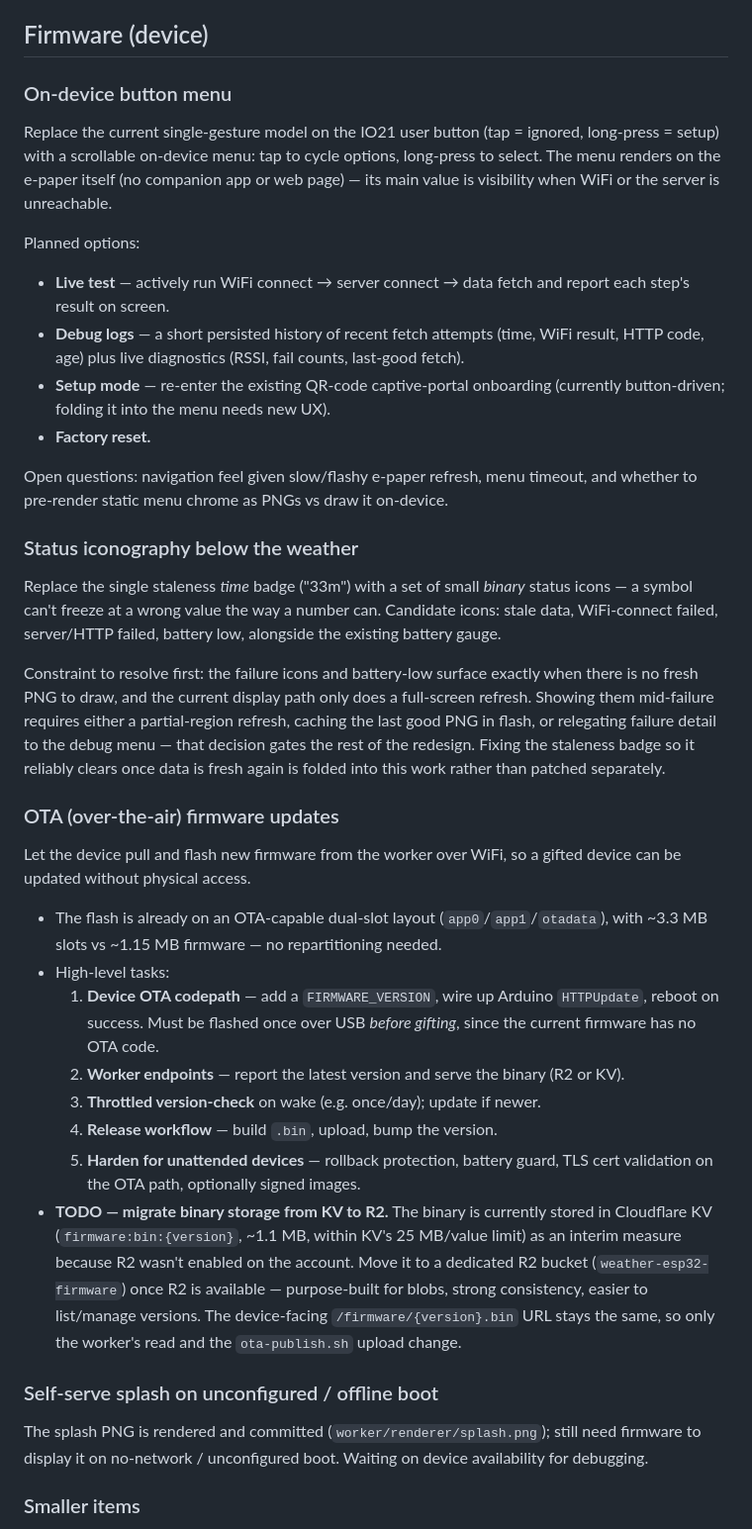
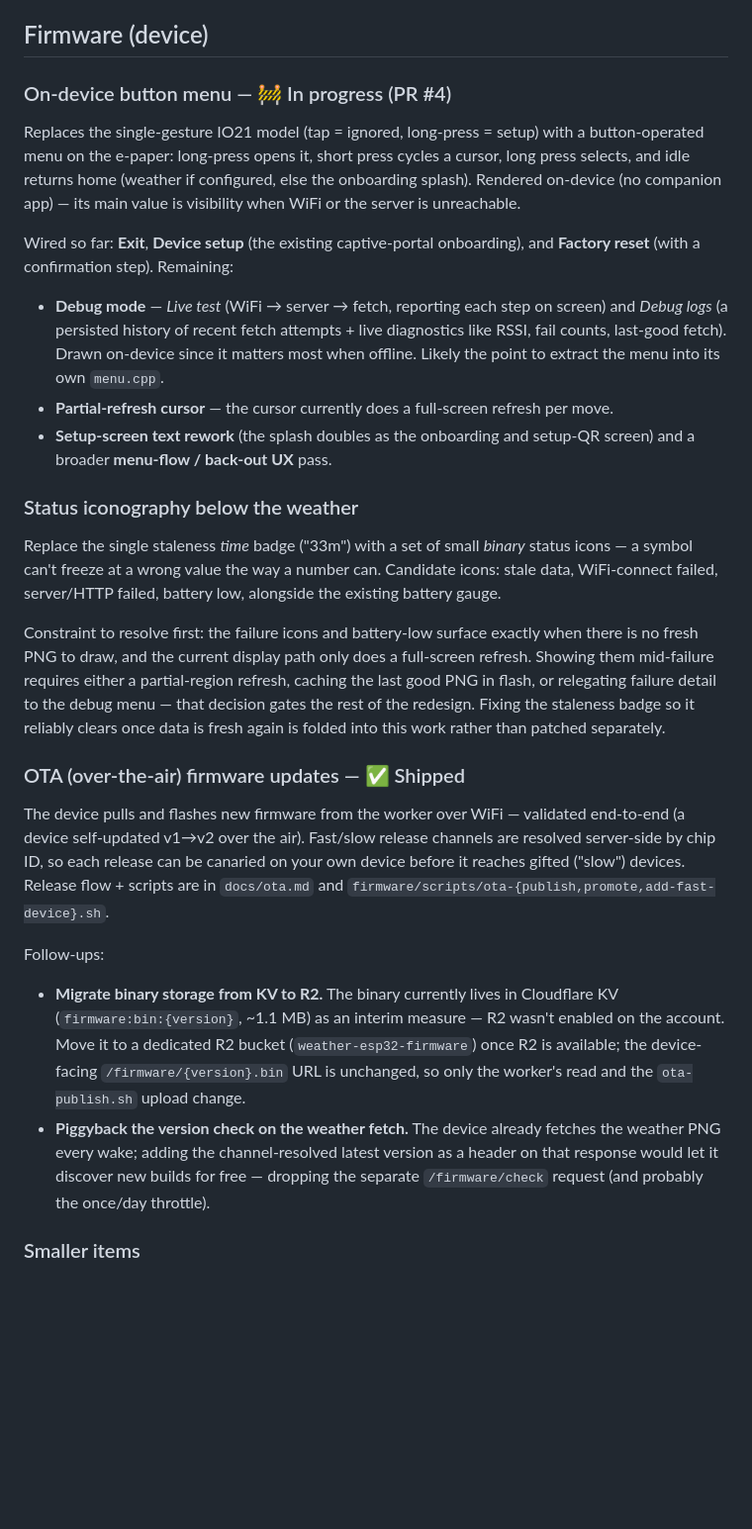
Before and after one commit to KingLeigh/weather-esp32, a Markdown page: ROADMAP.md, the part around the change. Shown at 99% size. Rendered like a GitHub page; blank space fills up the shorter version.

Commit message:
ROADMAP: OTA shipped, menu in progress, onboarding done
Reflect reality: OTA firmware updates are validated/merged (KV→R2 migration +
weather-fetch piggyback noted as follow-ups); the on-device menu is in progress
(PR #4, Exit/Device setup/Factory reset wired, Debug mode remaining); the
self-serve onboarding/splash section is done and removed.

Co-Authored-By: Claude Opus 4.8 <noreply@anthropic.com>

```diff
--- a/ROADMAP.md
+++ b/ROADMAP.md
@@ -6,23 +6,22 @@ Rough priority order within each section.
 
 ## Firmware (device)
 
-### On-device button menu
-Replace the current single-gesture model on the IO21 user button (tap = ignored,
-long-press = setup) with a scrollable on-device menu: tap to cycle options,
-long-press to select. The menu renders on the e-paper itself (no companion app or
-web page) — its main value is visibility when WiFi or the server is unreachable.
+### On-device button menu — 🚧 In progress (PR #4)
+Replaces the single-gesture IO21 model (tap = ignored, long-press = setup) with a
+button-operated menu on the e-paper: long-press opens it, short press cycles a
+cursor, long press selects, and idle returns home (weather if configured, else the
+onboarding splash). Rendered on-device (no companion app) — its main value is
+visibility when WiFi or the server is unreachable.
 
-Planned options:
-- **Live test** — actively run WiFi connect → server connect → data fetch and
-  report each step's result on screen.
-- **Debug logs** — a short persisted history of recent fetch attempts (time, WiFi
-  result, HTTP code, age) plus live diagnostics (RSSI, fail counts, last-good fetch).
-- **Setup mode** — re-enter the existing QR-code captive-portal onboarding
-  (currently button-driven; folding it into the menu needs new UX).
-- **Factory reset.**
-
-Open questions: navigation feel given slow/flashy e-paper refresh, menu timeout,
-and whether to pre-render static menu chrome as PNGs vs draw it on-device.
+Wired so far: **Exit**, **Device setup** (the existing captive-portal onboarding),
+and **Factory reset** (with a confirmation step). Remaining:
+- **Debug mode** — *Live test* (WiFi → server → fetch, reporting each step on screen)
+  and *Debug logs* (a persisted history of recent fetch attempts + live diagnostics
+  like RSSI, fail counts, last-good fetch). Drawn on-device since it matters most when
+  offline. Likely the point to extract the menu into its own `menu.cpp`.
+- **Partial-refresh cursor** — the cursor currently does a full-screen refresh per move.
+- **Setup-screen text rework** (the splash doubles as the onboarding and setup-QR
+  screen) and a broader **menu-flow / back-out UX** pass.
 
 ### Status iconography below the weather
 Replace the single staleness *time* badge ("33m") with a set of small *binary*
@@ -38,33 +37,23 @@ decision gates the rest of the redesign. Fixing the staleness badge so it reliab
 clears once data is fresh again is folded into this work rather than patched
 separately.
 
-### OTA (over-the-air) firmware updates
-Let the device pull and flash new firmware from the worker over WiFi, so a gifted
-device can be updated without physical access.
+### OTA (over-the-air) firmware updates — ✅ Shipped
+The device pulls and flashes new firmware from the worker over WiFi — validated
+end-to-end (a device self-updated v1→v2 over the air). Fast/slow release channels
+are resolved server-side by chip ID, so each release can be canaried on your own
+device before it reaches gifted ("slow") devices. Release flow + scripts are in
+`docs/ota.md` and `firmware/scripts/ota-{publish,promote,add-fast-device}.sh`.
 
-- The flash is already on an OTA-capable dual-slot layout (`app0`/`app1`/`otadata`),
-  with ~3.3 MB slots vs ~1.15 MB firmware — no repartitioning needed.
-- High-level tasks:
-  1. **Device OTA codepath** — add a `FIRMWARE_VERSION`, wire up Arduino
-     `HTTPUpdate`, reboot on success. Must be flashed once over USB *before gifting*,
-     since the current firmware has no OTA code.
-  2. **Worker endpoints** — report the latest version and serve the binary (R2 or KV).
-  3. **Throttled version-check** on wake (e.g. once/day); update if newer.
-  4. **Release workflow** — build `.bin`, upload, bump the version.
-  5. **Harden for unattended devices** — rollback protection, battery guard, TLS cert
-     validation on the OTA path, optionally signed images.
-- **TODO — migrate binary storage from KV to R2.** The binary is currently stored in
-  Cloudflare KV (`firmware:bin:{version}`, ~1.1 MB, within KV's 25 MB/value limit) as an
-  interim measure because R2 wasn't enabled on the account. Move it to a dedicated R2
-  bucket (`weather-esp32-firmware`) once R2 is available — purpose-built for blobs,
-  strong consistency, easier to list/manage versions. The device-facing
-  `/firmware/{version}.bin` URL stays the same, so only the worker's read and the
-  `ota-publish.sh` upload change.
-
-### Self-serve splash on unconfigured / offline boot
-The splash PNG is rendered and committed (`worker/renderer/splash.png`); still need
-firmware to display it on no-network / unconfigured boot. Waiting on device
-availability for debugging.
+Follow-ups:
+- **Migrate binary storage from KV to R2.** The binary currently lives in Cloudflare
+  KV (`firmware:bin:{version}`, ~1.1 MB) as an interim measure — R2 wasn't enabled on
+  the account. Move it to a dedicated R2 bucket (`weather-esp32-firmware`) once R2 is
+  available; the device-facing `/firmware/{version}.bin` URL is unchanged, so only the
+  worker's read and the `ota-publish.sh` upload change.
+- **Piggyback the version check on the weather fetch.** The device already fetches the
+  weather PNG every wake; adding the channel-resolved latest version as a header on that
+  response would let it discover new builds for free — dropping the separate
+  `/firmware/check` request (and probably the once/day throttle).
 
 ### Smaller items
 - **Battery life** — consider raising the device poll interval (`SLEEP_MINUTES`,
```
